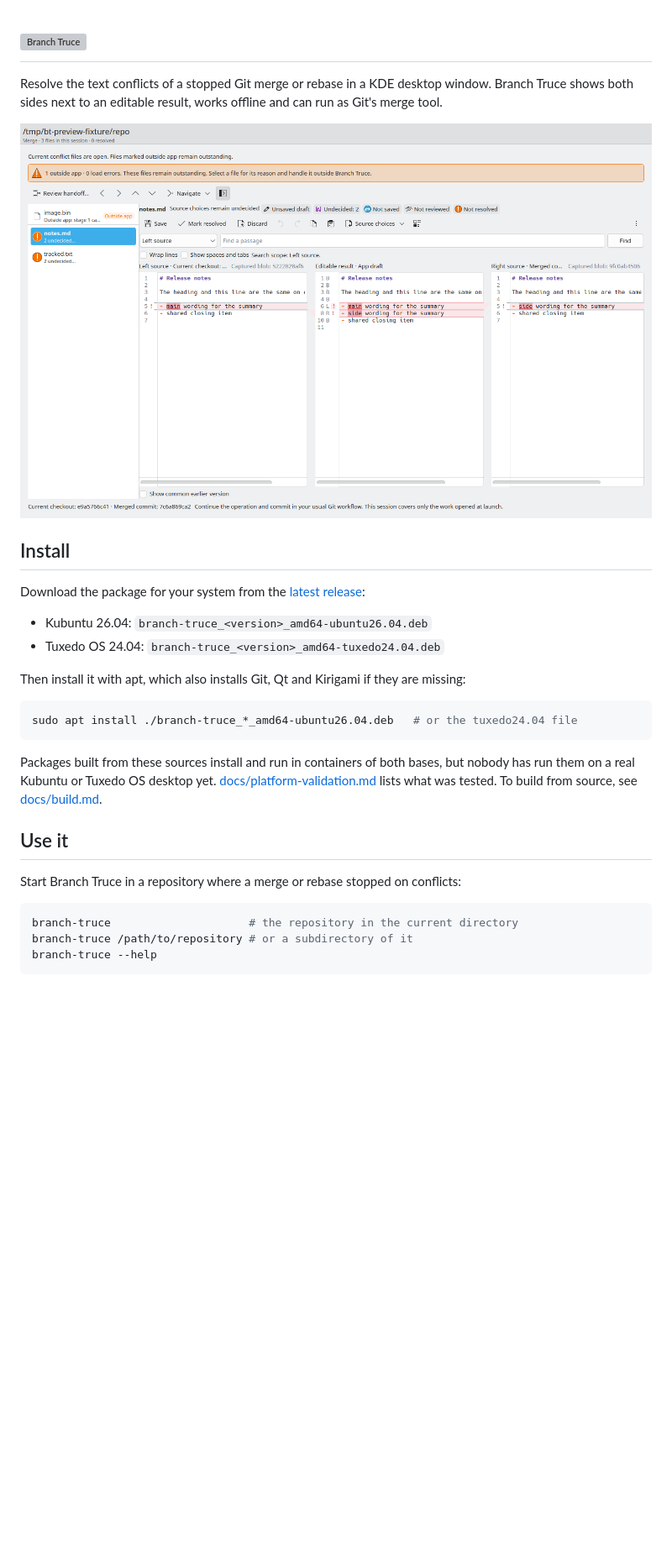
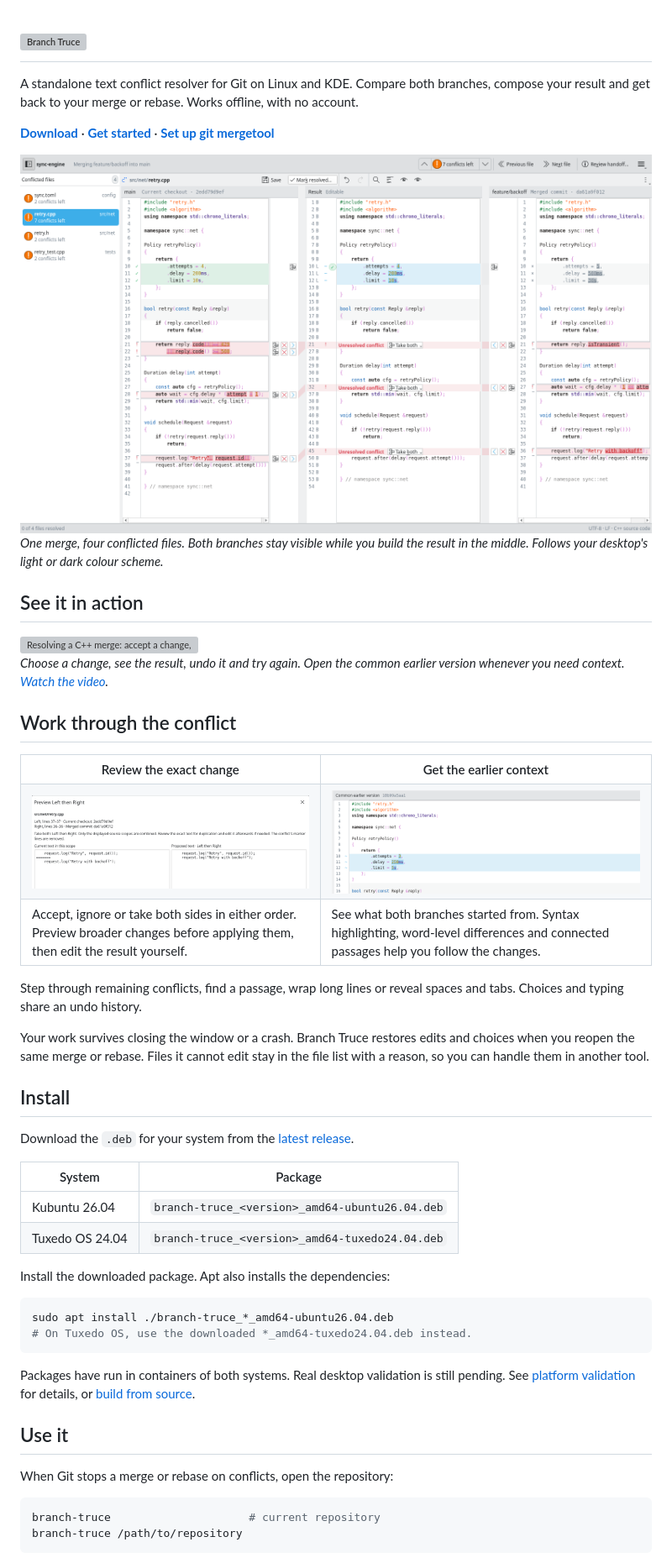
Before and after one commit to e0ipso/branch-truce, a Markdown page: README.md, the part around one of its changes. Shown at 84% size. GitHub-like rendering; pictures changed too: docs/images/choice-preview.png (added), docs/images/comparison-light.png, docs/images/earlier-version.png (added); blank space fills up the shorter version; grey boxes are pictures that could not be loaded.

Commit message:
docs: refresh README with screenshots and demo

````diff
--- a/README.md
+++ b/README.md
@@ -5,35 +5,68 @@
   </picture>
 </h1>
 
-Resolve the text conflicts of a stopped Git merge or rebase in a KDE desktop window. Branch Truce shows both sides next to an editable result, works offline and can run as Git's merge tool.
+A standalone text conflict resolver for Git on Linux and KDE. Compare both branches, compose your result and get back to your merge or rebase. Works offline, with no account.
+
+**[Download](https://github.com/e0ipso/branch-truce/releases/latest)** · **[Get started](#use-it)** · **[Set up git mergetool](docs/mergetool.md#register-the-tool)**
 
 <picture>
   <source media="(prefers-color-scheme: dark)" srcset="docs/images/comparison-dark.png">
-  <img src="docs/images/comparison-light.png" alt="Branch Truce showing a merge conflict in a Markdown file, with the left source, the editable result and the right source side by side" width="900">
+  <img src="docs/images/comparison-light.png" alt="A four-file merge in Branch Truce: competing C++ retry policies, status checks, backoff and logging changes, with both branches beside the editable result" width="1200">
 </picture>
+
+*One merge, four conflicted files. Both branches stay visible while you build the result in the middle. Follows your desktop's light or dark colour scheme.*
+
+## See it in action
+
+<img src="docs/images/demo.gif" alt="Resolving a C++ merge: accept a change, undo and redo it, compare the common earlier version, then save a draft" width="1200">
+
+*Choose a change, see the result, undo it and try again. Open the common earlier version whenever you need context. [Watch the video](docs/images/demo.mp4).*
+
+## Work through the conflict
+
+<table>
+  <tr>
+    <th>Review the exact change</th>
+    <th>Get the earlier context</th>
+  </tr>
+  <tr>
+    <td><a href="docs/images/choice-preview.png"><img src="docs/images/choice-preview.png" alt="Before and after preview of taking the logging changes from both branches" width="580"></a></td>
+    <td><a href="docs/images/earlier-version.png"><img src="docs/images/earlier-version.png" alt="The common earlier version showing the original retry settings" width="580"></a></td>
+  </tr>
+  <tr>
+    <td>Accept, ignore or take both sides in either order. Preview broader changes before applying them, then edit the result yourself.</td>
+    <td>See what both branches started from. Syntax highlighting, word-level differences and connected passages help you follow the changes.</td>
+  </tr>
+</table>
+
+Step through remaining conflicts, find a passage, wrap long lines or reveal spaces and tabs. Choices and typing share an undo history.
+
+Your work survives closing the window or a crash. Branch Truce restores edits and choices when you reopen the same merge or rebase. Files it cannot edit stay in the file list with a reason, so you can handle them in another tool.
 
 ## Install
 
-Download the package for your system from the [latest release](https://github.com/e0ipso/branch-truce/releases/latest):
+Download the `.deb` for your system from the [latest release](https://github.com/e0ipso/branch-truce/releases/latest).
 
-- Kubuntu 26.04: `branch-truce_<version>_amd64-ubuntu26.04.deb`
-- Tuxedo OS 24.04: `branch-truce_<version>_amd64-tuxedo24.04.deb`
+| System | Package |
+| --- | --- |
+| Kubuntu 26.04 | `branch-truce_<version>_amd64-ubuntu26.04.deb` |
+| Tuxedo OS 24.04 | `branch-truce_<version>_amd64-tuxedo24.04.deb` |
 
-Then install it with apt, which also installs Git, Qt and Kirigami if they are missing:
+Install the downloaded package. Apt also installs the dependencies:
 
 ```sh
-sudo apt install ./branch-truce_*_amd64-ubuntu26.04.deb   # or the tuxedo24.04 file
+sudo apt install ./branch-truce_*_amd64-ubuntu26.04.deb
+# On Tuxedo OS, use the downloaded *_amd64-tuxedo24.04.deb instead.
 ```
 
-Packages built from these sources install and run in containers of both bases, but nobody has run them on a real Kubuntu or Tuxedo OS desktop yet. [docs/platform-validation.md](docs/platform-validation.md) lists what was tested. To build from source, see [docs/build.md](docs/build.md).
+Packages have run in containers of both systems. Real desktop validation is still pending. See [platform validation](docs/platform-validation.md) for details, or [build from source](docs/build.md).
 
 ## Use it
 
-Start Branch Truce in a repository where a merge or rebase stopped on conflicts:
+When Git stops a merge or rebase on conflicts, open the repository:
 
 ```sh
-branch-truce                     # the repository in the current directory
-branch-truce /path/to/repository # or a subdirectory of it
-branch-truce --help
+branch-truce                     # current repository
+branch-truce /path/to/repository
 ```
 
````
Also changed, not shown: other parts of README.md (+10 -17 lines), docs/images/comparison-dark.png, 2 other files.
